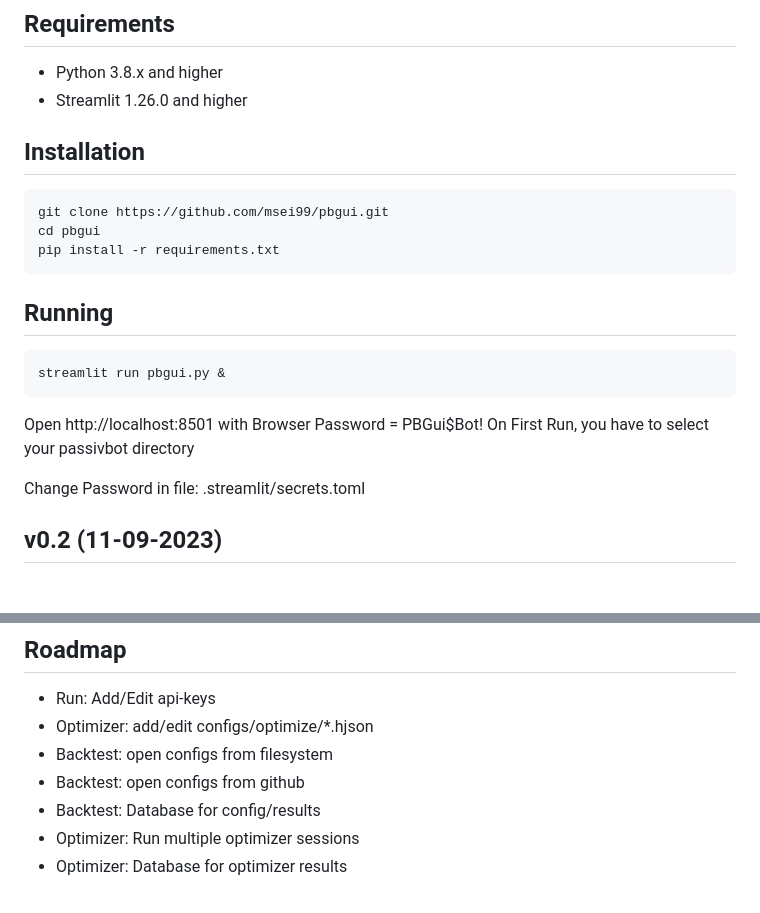
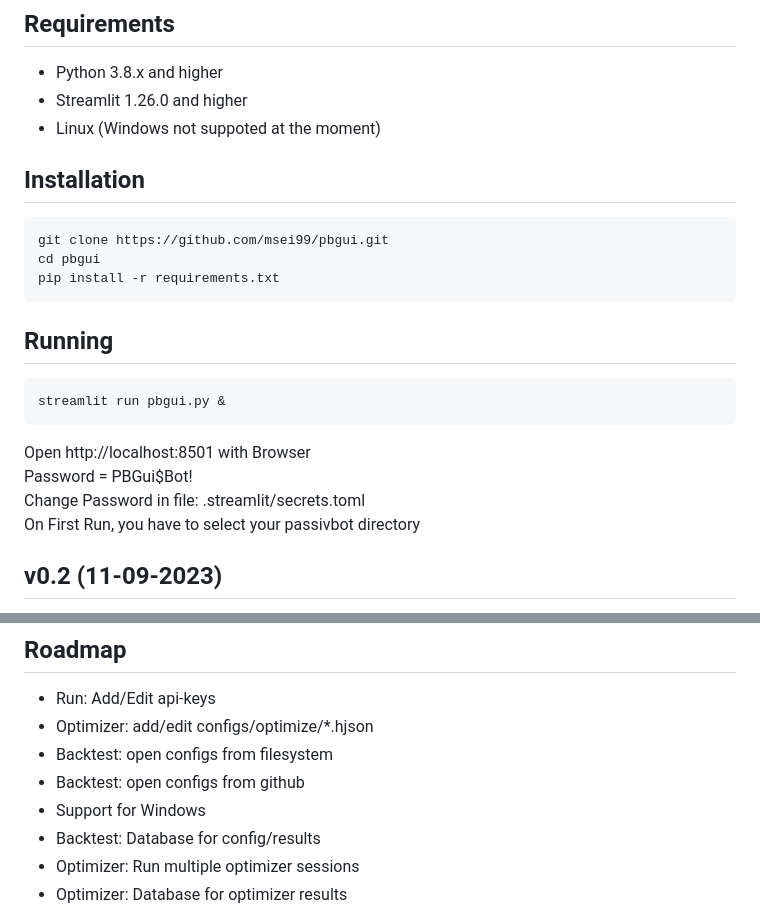
Before and after one commit to msei99/pbgui, a Markdown page: README.md, 2 parts joined by grey strips. GitHub-like rendering.

````diff
--- a/README.md
+++ b/README.md
@@ -11,6 +13,7 @@ Passivbot GUI (pbgui) is a WEB Interface for Passivbot programed in python with
 ## Requirements
 - Python 3.8.x and higher
 - Streamlit 1.26.0 and higher
+- Linux (Windows not suppoted at the moment)
 
 ## Installation
 ```
@@ -22,11 +25,11 @@ pip install -r requirements.txt
 ```
 streamlit run pbgui.py &
 ```
-Open http://localhost:8501 with Browser
-Password = PBGui$Bot!
+Open http://localhost:8501 with Browser\
+Password = PBGui$Bot!\
+Change Password in file: .streamlit/secrets.toml\
 On First Run, you have to select your passivbot directory
 
-Change Password in file: .streamlit/secrets.toml
 
 ## v0.2 (11-09-2023)
 - Run: Interface for manager (start/stop/edit live configs)
@@ -40,6 +43,7 @@ First release with basic backtest and optimization functionality
 - Optimizer: add/edit configs/optimize/*.hjson
 - Backtest: open configs from filesystem
 - Backtest: open configs from github
+- Support for Windows
 - Backtest: Database for config/results
 - Optimizer: Run multiple optimizer sessions
 - Optimizer: Database for optimizer results
````
Also changed, not shown: other parts of README.md (+4 -2 lines), docs/images/backtest.png (added), docs/images/optimize.png (added), docs/images/run.png (added), docs/images/run2.png (added).
